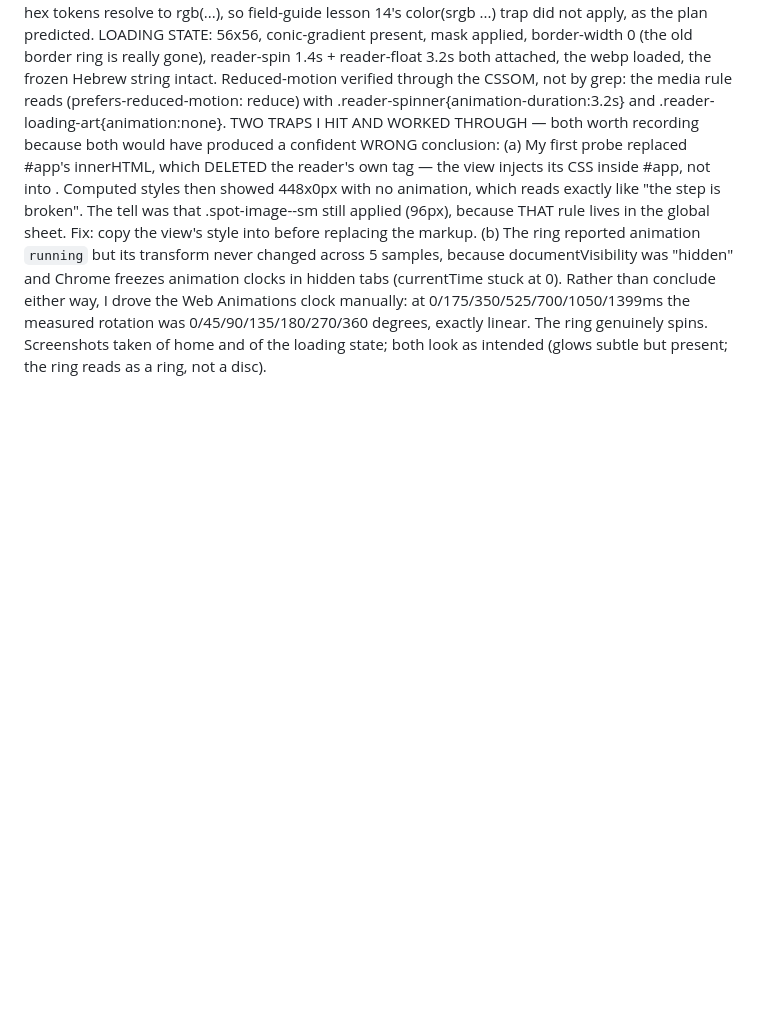
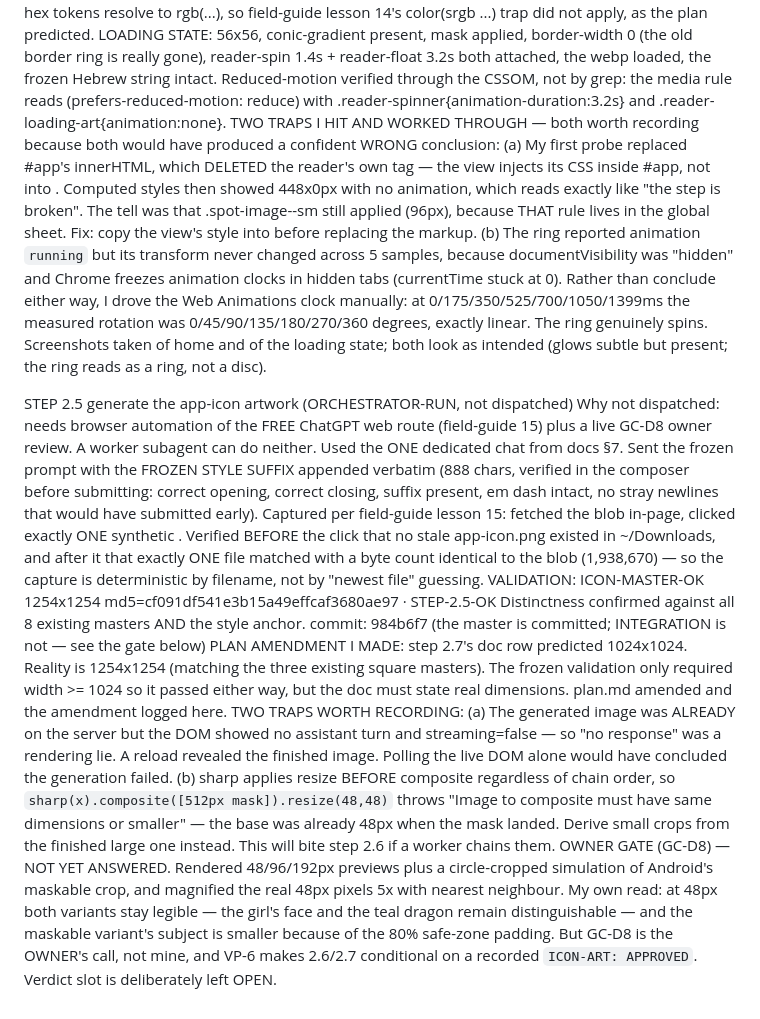
Before and after one commit to dkreinov/magic-clinic-english, a Markdown page: .oplan/band2-and-polish/journal.md, the part around the change. GitHub-like rendering; blank space fills up the shorter version.

Commit message:
oplan: step 2.5 done, paused at the GC-D8 owner gate

```diff
--- a/.oplan/band2-and-polish/journal.md
+++ b/.oplan/band2-and-polish/journal.md
@@ -325,3 +325,34 @@ STEP 2.8 runtime proof in a real browser (ORCHESTRATOR-RUN, not dispatched)
       degrees, exactly linear. The ring genuinely spins.
   Screenshots taken of home and of the loading state; both look as intended (glows subtle but
   present; the ring reads as a ring, not a disc).
+
+STEP 2.5 generate the app-icon artwork (ORCHESTRATOR-RUN, not dispatched)
+  Why not dispatched: needs browser automation of the FREE ChatGPT web route (field-guide 15) plus a
+  live GC-D8 owner review. A worker subagent can do neither.
+  Used the ONE dedicated chat from docs §7. Sent the frozen prompt with the FROZEN STYLE SUFFIX
+  appended verbatim (888 chars, verified in the composer before submitting: correct opening, correct
+  closing, suffix present, em dash intact, no stray newlines that would have submitted early).
+  Captured per field-guide lesson 15: fetched the blob in-page, clicked exactly ONE synthetic
+  <a download="app-icon.png">. Verified BEFORE the click that no stale app-icon.png existed in
+  ~/Downloads, and after it that exactly ONE file matched with a byte count identical to the blob
+  (1,938,670) — so the capture is deterministic by filename, not by "newest file" guessing.
+  VALIDATION: ICON-MASTER-OK 1254x1254 md5=cf091df541e3b15a49effcaf3680ae97 · STEP-2.5-OK
+  Distinctness confirmed against all 8 existing masters AND the style anchor.
+  commit: 984b6f7 (the master is committed; INTEGRATION is not — see the gate below)
+  PLAN AMENDMENT I MADE: step 2.7's doc row predicted 1024x1024. Reality is 1254x1254 (matching the
+  three existing square masters). The frozen validation only required width >= 1024 so it passed
+  either way, but the doc must state real dimensions. plan.md amended and the amendment logged here.
+  TWO TRAPS WORTH RECORDING:
+  (a) The generated image was ALREADY on the server but the DOM showed no assistant turn and
+      streaming=false — so "no response" was a rendering lie. A reload revealed the finished image.
+      Polling the live DOM alone would have concluded the generation failed.
+  (b) sharp applies resize BEFORE composite regardless of chain order, so
+      `sharp(x).composite([512px mask]).resize(48,48)` throws "Image to composite must have same
+      dimensions or smaller" — the base was already 48px when the mask landed. Derive small crops
+      from the finished large one instead. This will bite step 2.6 if a worker chains them.
+  OWNER GATE (GC-D8) — NOT YET ANSWERED. Rendered 48/96/192px previews plus a circle-cropped
+  simulation of Android's maskable crop, and magnified the real 48px pixels 5x with nearest
+  neighbour. My own read: at 48px both variants stay legible — the girl's face and the teal dragon
+  remain distinguishable — and the maskable variant's subject is smaller because of the 80% safe-zone
+  padding. But GC-D8 is the OWNER's call, not mine, and VP-6 makes 2.6/2.7 conditional on a recorded
+  `ICON-ART: APPROVED`. Verdict slot is deliberately left OPEN.
```
Also changed, not shown: .oplan/band2-and-polish/phase-state.md (+4 -2 lines), .oplan/band2-and-polish/plan.md (+5 -1 lines).
